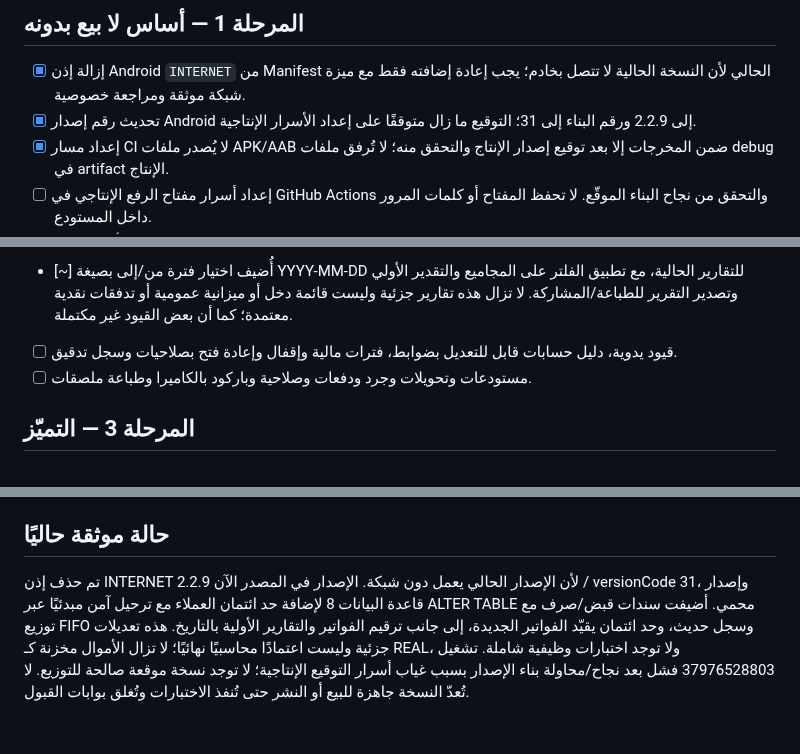
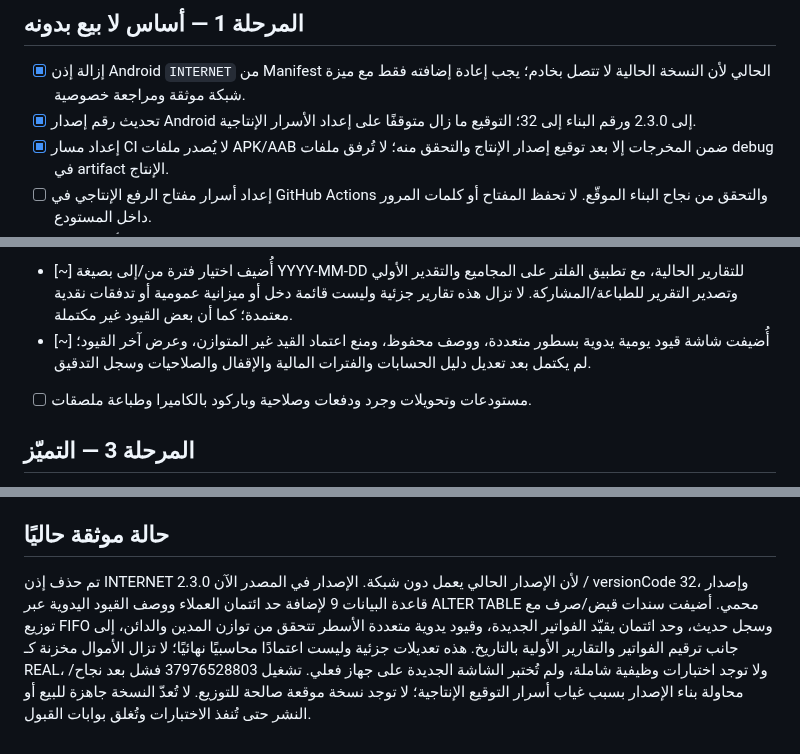
Before and after one commit to moh1442010-arch/smart-encyclopedias-platform, a Markdown page: docs/PRODUCTION-READINESS-ROADMAP.md, 3 parts joined by grey strips. Rendered like a GitHub page.

Commit message:
Record manual journal progress and version 2.3.0

```diff
--- a/docs/PRODUCTION-READINESS-ROADMAP.md
+++ b/docs/PRODUCTION-READINESS-ROADMAP.md
@@ -5,7 +5,7 @@
 ## المرحلة 1 — أساس لا بيع بدونه
 
 - [x] إزالة إذن Android `INTERNET` من Manifest الحالي لأن النسخة الحالية لا تتصل بخادم؛ يجب إعادة إضافته فقط مع ميزة شبكة موثقة ومراجعة خصوصية.
-- [x] تحديث رقم إصدار Android إلى 2.2.9 ورقم البناء إلى 31؛ التوقيع ما زال متوقفًا على إعداد الأسرار الإنتاجية.
+- [x] تحديث رقم إصدار Android إلى 2.3.0 ورقم البناء إلى 32؛ التوقيع ما زال متوقفًا على إعداد الأسرار الإنتاجية.
 - [x] إعداد مسار CI لا يُصدر ملفات APK/AAB ضمن المخرجات إلا بعد توقيع إصدار الإنتاج والتحقق منه؛ لا تُرفق ملفات debug في artifact الإنتاج.
 - [ ] إعداد أسرار مفتاح الرفع الإنتاجي في GitHub Actions والتحقق من نجاح البناء الموقّع. لا تحفظ المفتاح أو كلمات المرور داخل المستودع.
 - [ ] إنشاء/تأكيد حساب Google Play Console ورفع AAB واختباره في المسار الداخلي. النشر العام يحتاج موافقة مالك الحساب واستكمال متطلبات Play Console وسياسة الخصوصية وتصنيف المحتوى.
@@ -22,7 +22,7 @@
 - [ ] مرتجعات وإشعارات دائنة/مدينة وإلغاء عن طريق قيد عكسي؛ منع الحذف الصامت للعمليات المرحلة وسجل تدقيق غير قابل للتعديل من الواجهة.
 - [ ] حركات البنوك الجديدة تُرحّل إلى الأستاذ العام، والسلف الجديدة تُرحّل إلى حساب سلف الموظفين مقابل الصندوق. الخصومات والرواتب المستحقة والشيكات لا تزال غير مترحّلة تلقائيًا؛ أُضيف تحذير ظاهر لهذه الحدود. يلزم أيضًا اختبار عدم الازدواج والتسوية البنكية.
 - [~] أُضيف اختيار فترة من/إلى بصيغة YYYY-MM-DD للتقارير الحالية، مع تطبيق الفلتر على المجاميع والتقدير الأولي وتصدير التقرير للطباعة/المشاركة. لا تزال هذه تقارير جزئية وليست قائمة دخل أو ميزانية عمومية أو تدفقات نقدية معتمدة؛ كما أن بعض القيود غير مكتملة.
-- [ ] قيود يدوية، دليل حسابات قابل للتعديل بضوابط، فترات مالية وإقفال وإعادة فتح بصلاحيات وسجل تدقيق.
+- [~] أُضيفت شاشة قيود يومية يدوية بسطور متعددة، ووصف محفوظ، ومنع اعتماد القيد غير المتوازن، وعرض آخر القيود؛ لم يكتمل بعد تعديل دليل الحسابات والفترات المالية والإقفال والصلاحيات وسجل التدقيق.
 - [ ] مستودعات وتحويلات وجرد ودفعات وصلاحية وباركود بالكاميرا وطباعة ملصقات.
 
 ## المرحلة 3 — التميّز
@@ -49,4 +49,4 @@
 
 ## حالة موثقة حاليًا
 
-تم حذف إذن INTERNET لأن الإصدار الحالي يعمل دون شبكة. الإصدار في المصدر الآن 2.2.9 / versionCode 31، وإصدار قاعدة البيانات 8 لإضافة حد ائتمان العملاء مع ترحيل آمن مبدئيًا عبر ALTER TABLE محمي. أضيفت سندات قبض/صرف مع توزيع FIFO وسجل حديث، وحد ائتمان يقيّد الفواتير الجديدة، إلى جانب ترقيم الفواتير والتقارير الأولية بالتاريخ. هذه تعديلات جزئية وليست اعتمادًا محاسبيًا نهائيًا؛ لا تزال الأموال مخزنة كـ REAL، ولا توجد اختبارات وظيفية شاملة. تشغيل 37976528803 فشل بعد نجاح/محاولة بناء الإصدار بسبب غياب أسرار التوقيع الإنتاجية؛ لا توجد نسخة موقعة صالحة للتوزيع. لا تُعدّ النسخة جاهزة للبيع أو النشر حتى تُنفذ الاختبارات وتُغلق بوابات القبول.
+تم حذف إذن INTERNET لأن الإصدار الحالي يعمل دون شبكة. الإصدار في المصدر الآن 2.3.0 / versionCode 32، وإصدار قاعدة البيانات 9 لإضافة حد ائتمان العملاء ووصف القيود اليدوية عبر ALTER TABLE محمي. أضيفت سندات قبض/صرف مع توزيع FIFO وسجل حديث، وحد ائتمان يقيّد الفواتير الجديدة، وقيود يدوية متعددة الأسطر تتحقق من توازن المدين والدائن، إلى جانب ترقيم الفواتير والتقارير الأولية بالتاريخ. هذه تعديلات جزئية وليست اعتمادًا محاسبيًا نهائيًا؛ لا تزال الأموال مخزنة كـ REAL، ولا توجد اختبارات وظيفية شاملة، ولم تُختبر الشاشة الجديدة على جهاز فعلي. تشغيل 37976528803 فشل بعد نجاح/محاولة بناء الإصدار بسبب غياب أسرار التوقيع الإنتاجية؛ لا توجد نسخة موقعة صالحة للتوزيع. لا تُعدّ النسخة جاهزة للبيع أو النشر حتى تُنفذ الاختبارات وتُغلق بوابات القبول.
```
